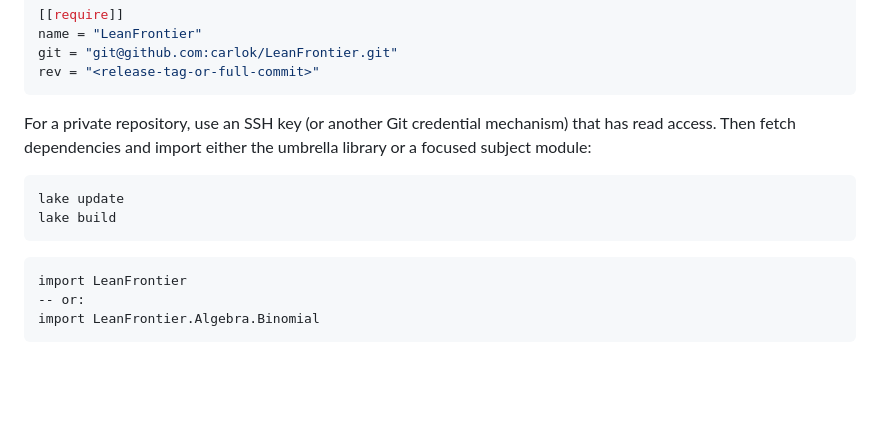
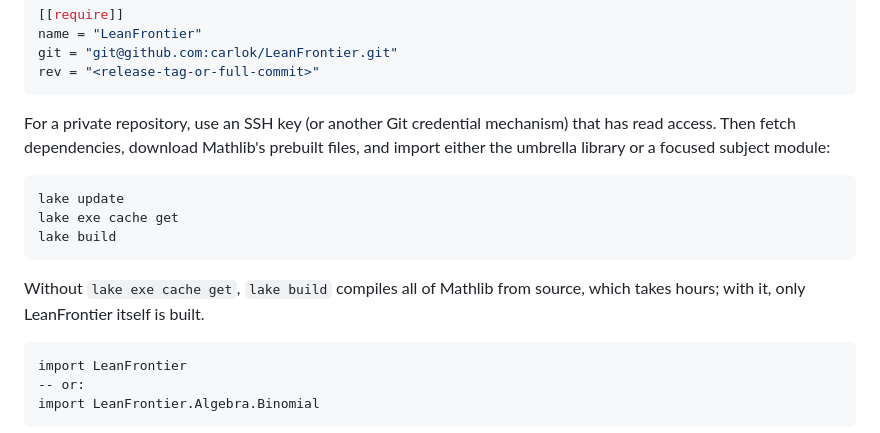
Before and after one commit to carlok/LeanFrontier, a Markdown page: README.md, the part around the change. Rendered like a GitHub page; blank space fills up the shorter version.

Commit message:
docs: downstream use needs lake exe cache get
Without it, lake build compiles all of Mathlib from source.

Co-Authored-By: Claude Opus 5.5 <noreply@anthropic.com>

````diff
--- a/README.md
+++ b/README.md
@@ -82,13 +82,17 @@ rev = "<release-tag-or-full-commit>"
 ```
 
 For a private repository, use an SSH key (or another Git credential mechanism)
-that has read access. Then fetch dependencies and import either the umbrella
-library or a focused subject module:
+that has read access. Then fetch dependencies, download Mathlib's prebuilt
+files, and import either the umbrella library or a focused subject module:
 
 ```bash
 lake update
+lake exe cache get
 lake build
 ```
+
+Without `lake exe cache get`, `lake build` compiles all of Mathlib from
+source, which takes hours; with it, only LeanFrontier itself is built.
 
 ```lean
 import LeanFrontier
````
